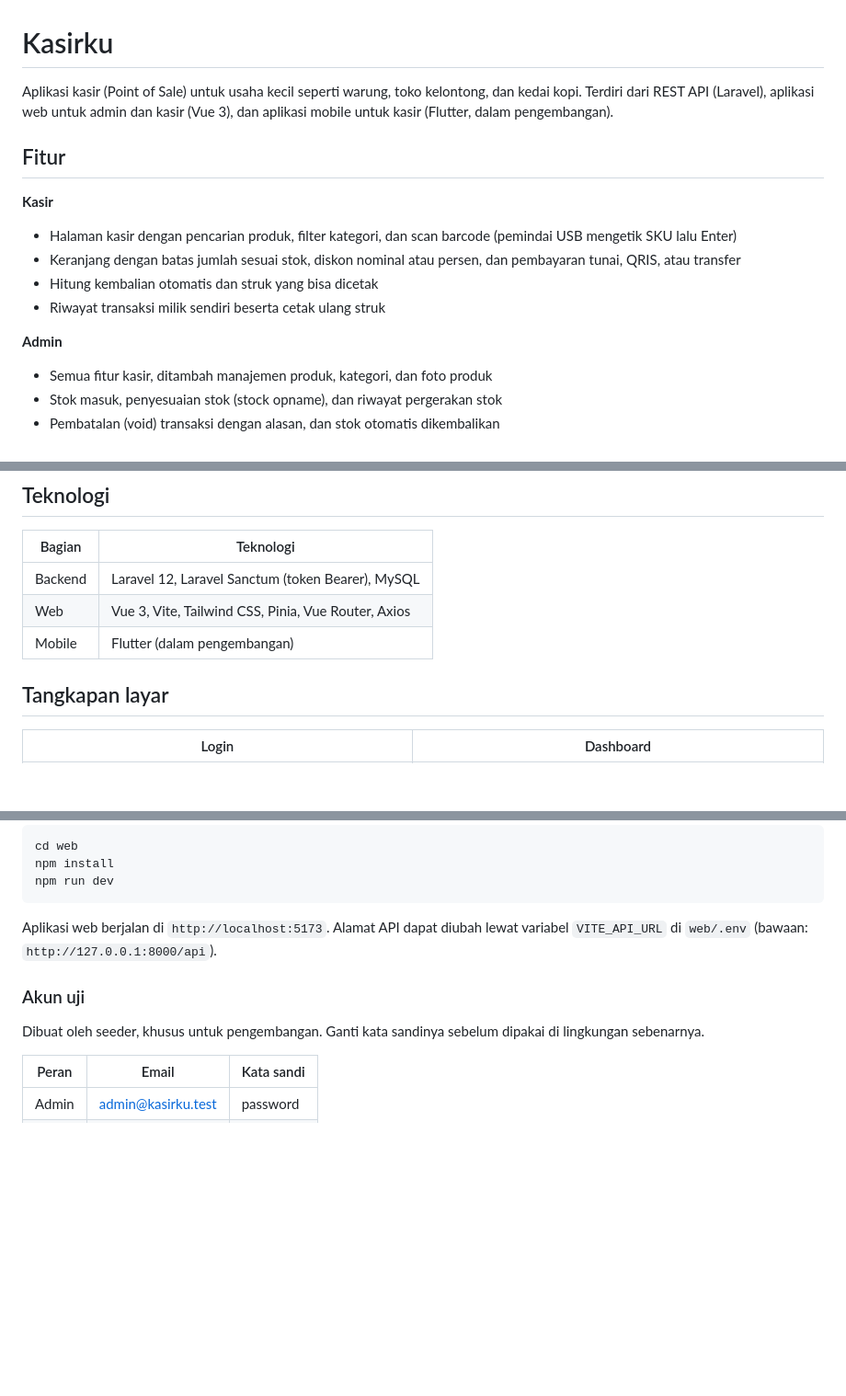
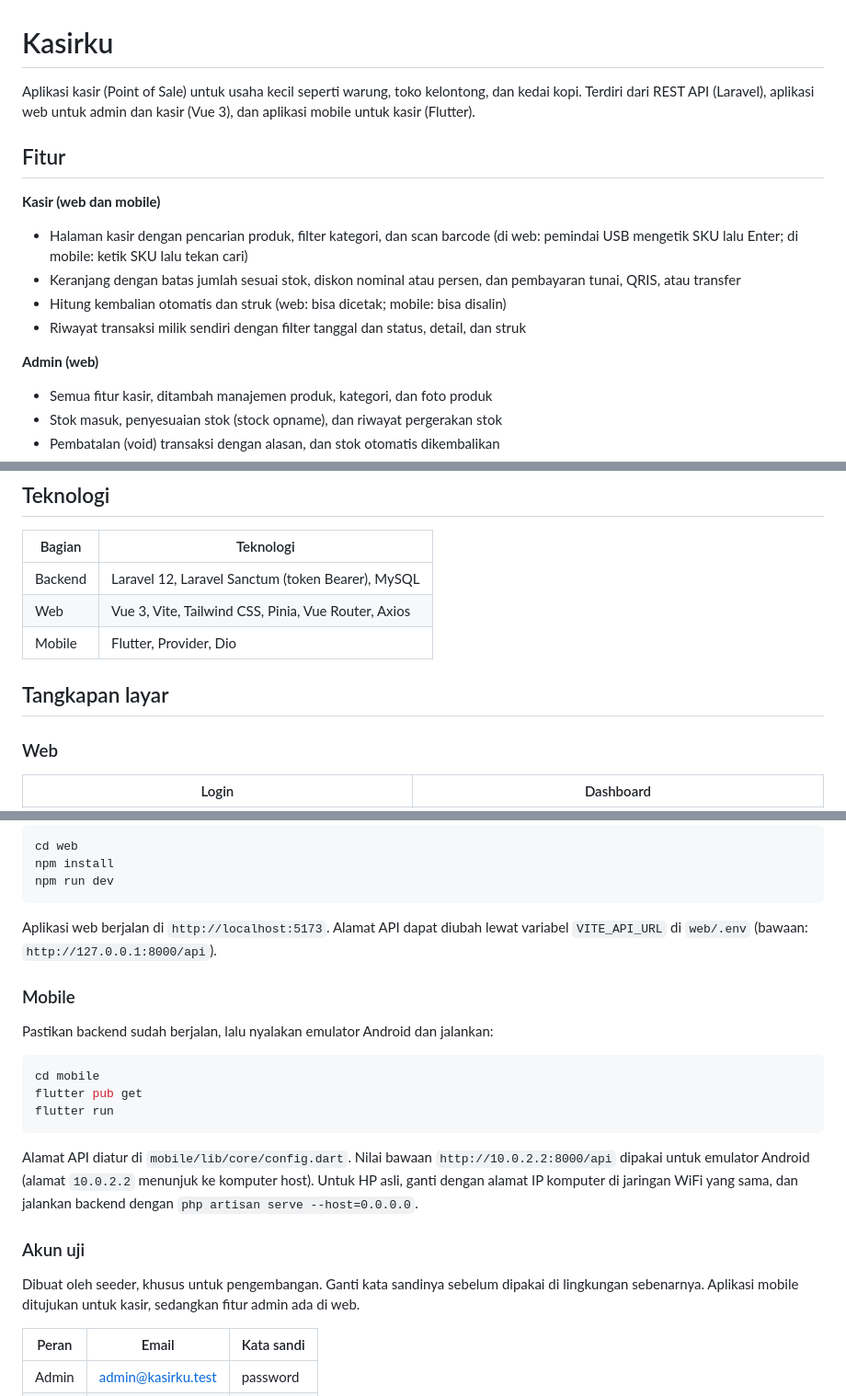
Before and after one commit to Dylan-Akmal/kasirku, a Markdown page: README.md, 3 parts joined by grey strips. Shown at 92% size. Rendered like a GitHub page; blank space fills up the shorter version.

Commit message:
docs: update README with mobile app, setup, and screenshots

````diff
--- a/README.md
+++ b/README.md
@@ -1,16 +1,16 @@
 # Kasirku
 
-Aplikasi kasir (Point of Sale) untuk usaha kecil seperti warung, toko kelontong, dan kedai kopi. Terdiri dari REST API (Laravel), aplikasi web untuk admin dan kasir (Vue 3), dan aplikasi mobile untuk kasir (Flutter, dalam pengembangan).
+Aplikasi kasir (Point of Sale) untuk usaha kecil seperti warung, toko kelontong, dan kedai kopi. Terdiri dari REST API (Laravel), aplikasi web untuk admin dan kasir (Vue 3), dan aplikasi mobile untuk kasir (Flutter).
 
 ## Fitur
 
-**Kasir**
-- Halaman kasir dengan pencarian produk, filter kategori, dan scan barcode (pemindai USB mengetik SKU lalu Enter)
+**Kasir (web dan mobile)**
+- Halaman kasir dengan pencarian produk, filter kategori, dan scan barcode (di web: pemindai USB mengetik SKU lalu Enter; di mobile: ketik SKU lalu tekan cari)
 - Keranjang dengan batas jumlah sesuai stok, diskon nominal atau persen, dan pembayaran tunai, QRIS, atau transfer
-- Hitung kembalian otomatis dan struk yang bisa dicetak
-- Riwayat transaksi milik sendiri beserta cetak ulang struk
+- Hitung kembalian otomatis dan struk (web: bisa dicetak; mobile: bisa disalin)
+- Riwayat transaksi milik sendiri dengan filter tanggal dan status, detail, dan struk
 
-**Admin**
+**Admin (web)**
 - Semua fitur kasir, ditambah manajemen produk, kategori, dan foto produk
 - Stok masuk, penyesuaian stok (stock opname), dan riwayat pergerakan stok
 - Pembatalan (void) transaksi dengan alasan, dan stok otomatis dikembalikan
@@ -23,9 +23,11 @@ Aplikasi kasir (Point of Sale) untuk usaha kecil seperti warung, toko kelontong,
 |---|---|
 | Backend | Laravel 12, Laravel Sanctum (token Bearer), MySQL |
 | Web | Vue 3, Vite, Tailwind CSS, Pinia, Vue Router, Axios |
-| Mobile | Flutter (dalam pengembangan) |
+| Mobile | Flutter, Provider, Dio |
 
 ## Tangkapan layar
+
+### Web
 
 | Login | Dashboard |
 |---|---|
@@ -100,9 +113,21 @@ npm run dev
 
 Aplikasi web berjalan di `http://localhost:5173`. Alamat API dapat diubah lewat variabel `VITE_API_URL` di `web/.env` (bawaan: `http://127.0.0.1:8000/api`).
 
+### Mobile
+
+Pastikan backend sudah berjalan, lalu nyalakan emulator Android dan jalankan:
+
+```bash
+cd mobile
+flutter pub get
+flutter run
+```
+
+Alamat API diatur di `mobile/lib/core/config.dart`. Nilai bawaan `http://10.0.2.2:8000/api` dipakai untuk emulator Android (alamat `10.0.2.2` menunjuk ke komputer host). Untuk HP asli, ganti dengan alamat IP komputer di jaringan WiFi yang sama, dan jalankan backend dengan `php artisan serve --host=0.0.0.0`.
+
 ### Akun uji
 
-Dibuat oleh seeder, khusus untuk pengembangan. Ganti kata sandinya sebelum dipakai di lingkungan sebenarnya.
+Dibuat oleh seeder, khusus untuk pengembangan. Ganti kata sandinya sebelum dipakai di lingkungan sebenarnya. Aplikasi mobile ditujukan untuk kasir, sedangkan fitur admin ada di web.
 
 | Peran | Email | Kata sandi |
 |---|---|---|
````
Also changed, not shown: other parts of README.md (+14 -2 lines).
